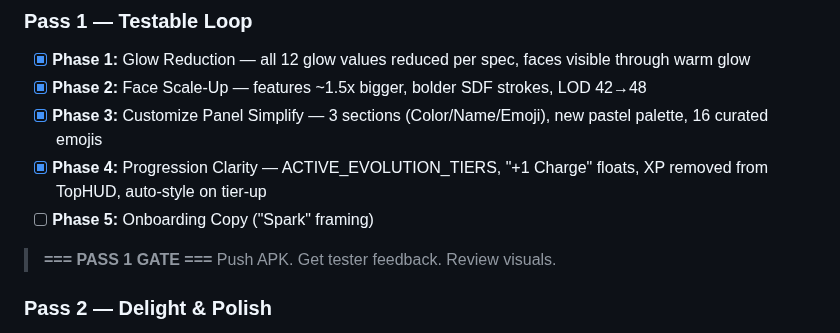
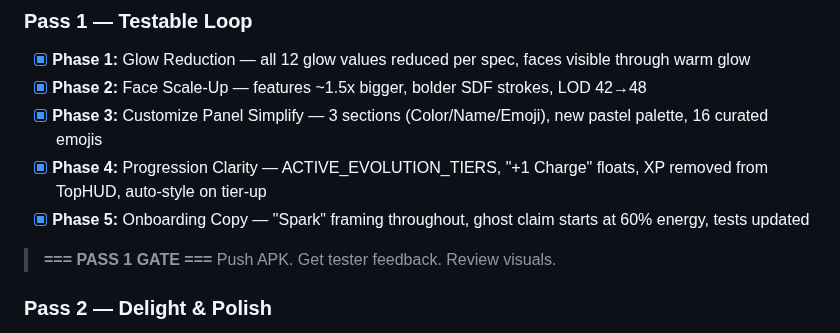
Before and after one commit to epicexcelsior/monolith, a Markdown page: docs/SPARK_OVERHAUL_PLAN.md, the part around the change. Rendered like a GitHub page.

Commit message:
docs: update SPARK_OVERHAUL_PLAN progress — all 5 Pass 1 phases complete
Co-Authored-By: Claude Opus 4.6 <noreply@anthropic.com>

```diff
--- a/docs/SPARK_OVERHAUL_PLAN.md
+++ b/docs/SPARK_OVERHAUL_PLAN.md
@@ -1406,7 +1406,7 @@ Explicitly OUT OF SCOPE:
 - [x] **Phase 2:** Face Scale-Up — features ~1.5x bigger, bolder SDF strokes, LOD 42→48
 - [x] **Phase 3:** Customize Panel Simplify — 3 sections (Color/Name/Emoji), new pastel palette, 16 curated emojis
 - [x] **Phase 4:** Progression Clarity — ACTIVE_EVOLUTION_TIERS, "+1 Charge" floats, XP removed from TopHUD, auto-style on tier-up
-- [ ] **Phase 5:** Onboarding Copy ("Spark" framing)
+- [x] **Phase 5:** Onboarding Copy — "Spark" framing throughout, ghost claim starts at 60% energy, tests updated
 
 > **=== PASS 1 GATE ===** Push APK. Get tester feedback. Review visuals.
 
```
